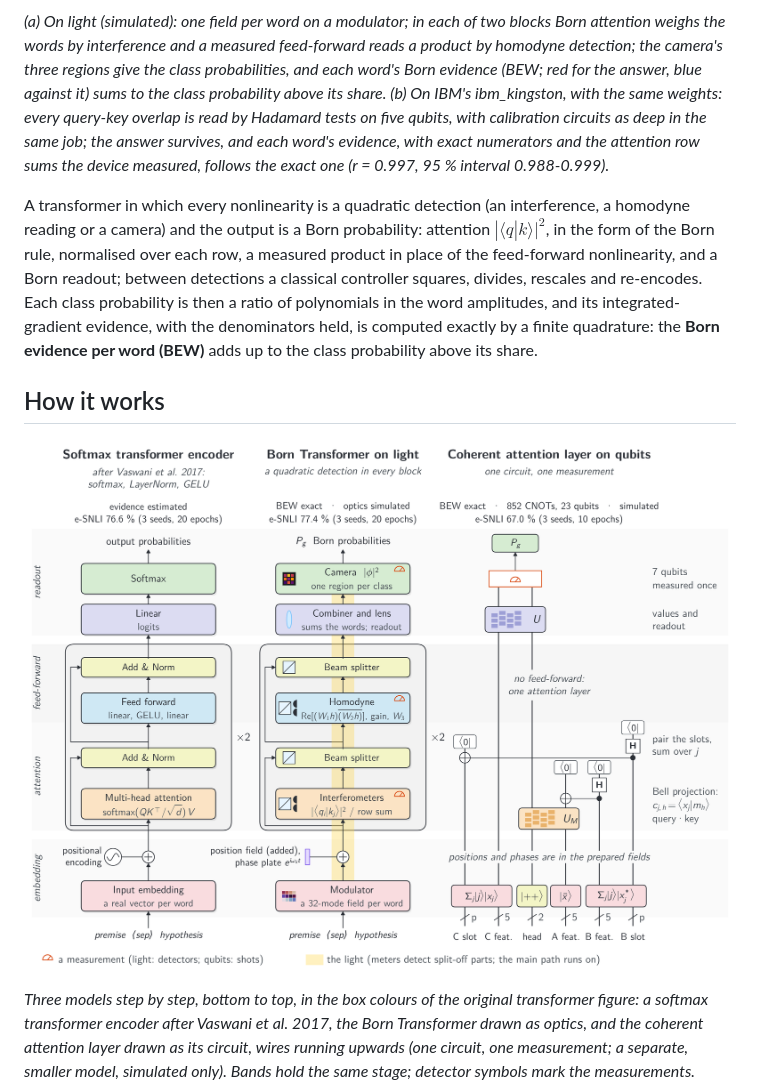
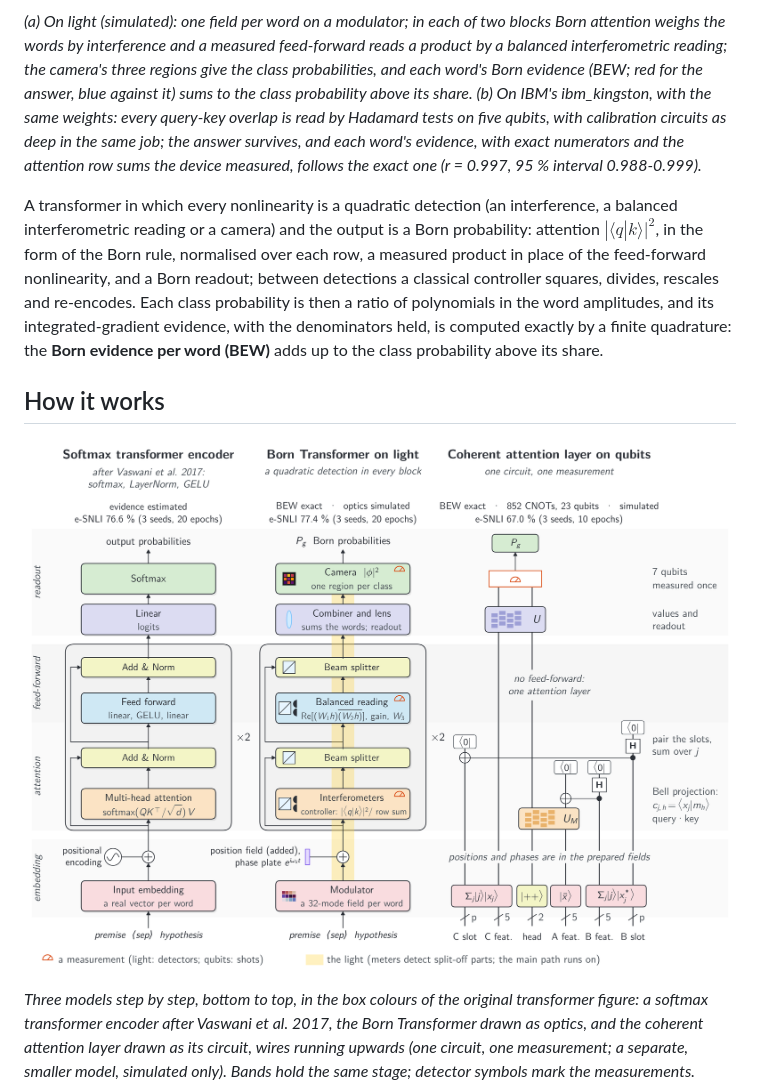
Before and after one commit to stein-research/reading-why, a Markdown page: README.md, the part around the change. GitHub-like rendering; pictures changed too: docs/architectures_v4.png.

```diff
--- a/README.md
+++ b/README.md
@@ -15,14 +15,14 @@ University).
 ![One test pair, "men play hockey . / men play", through the trained model: (a) on light, (b) on IBM's ibm_kingston](docs/overview_v4.png)
 
 *(a) On light (simulated): one field per word on a modulator; in each of two blocks Born attention weighs the words
-by interference and a measured feed-forward reads a product by homodyne detection; the camera's three regions give
+by interference and a measured feed-forward reads a product by a balanced interferometric reading; the camera's three regions give
 the class probabilities, and each word's Born evidence (BEW; red for the answer, blue against it) sums to the class
 probability above its share. (b) On IBM's ibm_kingston, with the same weights: every query-key overlap is read by
 Hadamard tests on five qubits, with calibration circuits as deep in the same job; the answer survives, and each word's
 evidence, with exact numerators and the attention row sums the device measured, follows the exact one (r = 0.997,
 95 % interval 0.988-0.999).*
 
-A transformer in which every nonlinearity is a quadratic detection (an interference, a homodyne reading or a camera)
+A transformer in which every nonlinearity is a quadratic detection (an interference, a balanced interferometric reading or a camera)
 and the output is a Born probability: attention $|\langle q|k\rangle|^2$, in the form of the Born rule, normalised
 over each row, a measured product in place of the feed-forward nonlinearity, and a Born readout; between detections a
 classical controller squares, divides, rescales and re-encodes. Each class probability is then a
```
Also changed, not shown: docs/overview_v4.png, 2 other files.
